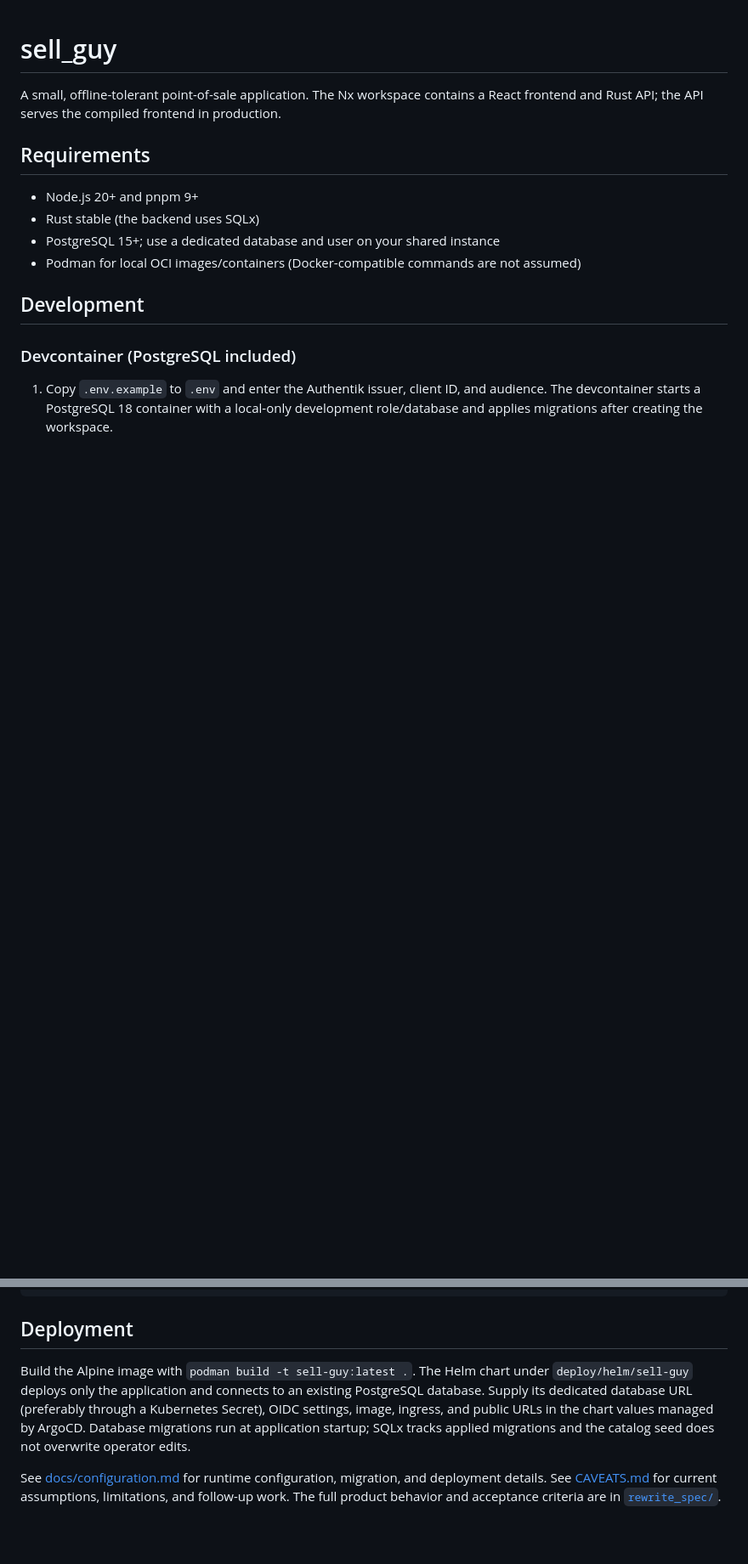
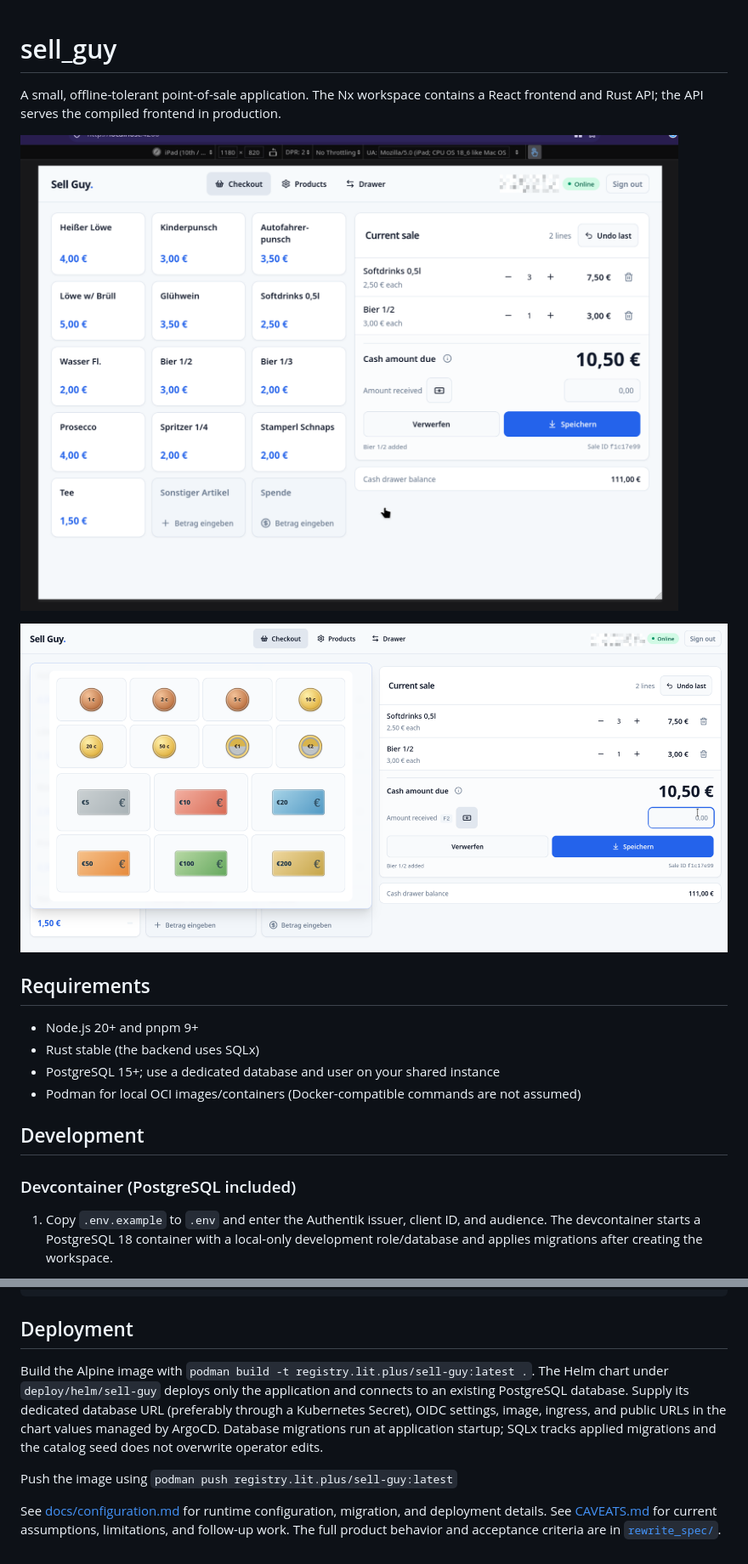
Before and after one commit to literalplus/sell_guy, a Markdown page: README.md, 2 parts joined by grey strips. Shown at 85% size. Rendered like a GitHub page; pictures changed too: ipad.png (added), received.png (added); blank space fills up the shorter version.

Commit message:
Add screenshots

```diff
--- a/README.md
+++ b/README.md
@@ -2,6 +2,10 @@
 
 A small, offline-tolerant point-of-sale application. The Nx workspace contains a
 React frontend and Rust API; the API serves the compiled frontend in production.
+
+![screenshot](ipad.png)
+
+![coin thing](received.png)
 
 ## Requirements
 
@@ -91,7 +95,7 @@ cargo test --manifest-path apps/api/Cargo.toml
 
 ## Deployment
 
-Build the Alpine image with `podman build -t sell-guy:latest .`. The Helm chart
+Build the Alpine image with `podman build -t registry.lit.plus/sell-guy:latest .`. The Helm chart
 under `deploy/helm/sell-guy` deploys only the application and connects to an
 existing PostgreSQL database. Supply its dedicated database URL (preferably
 through a Kubernetes Secret), OIDC settings, image, ingress, and public URLs in
@@ -99,6 +103,8 @@ the chart values managed by ArgoCD. Database migrations run at application
 startup; SQLx tracks applied migrations and the catalog seed does not overwrite
 operator edits.
 
+Push the image using `podman push registry.lit.plus/sell-guy:latest`
+
 See [docs/configuration.md](docs/configuration.md) for runtime configuration,
 migration, and deployment details. See [CAVEATS.md](CAVEATS.md) for current
 assumptions, limitations, and follow-up work. The full product behavior and
```
